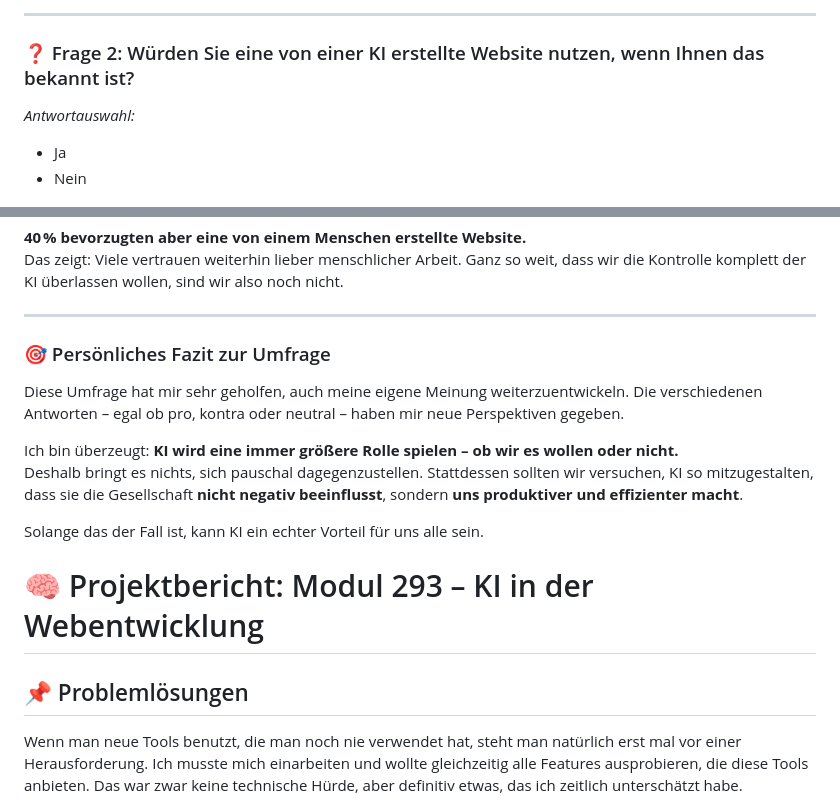
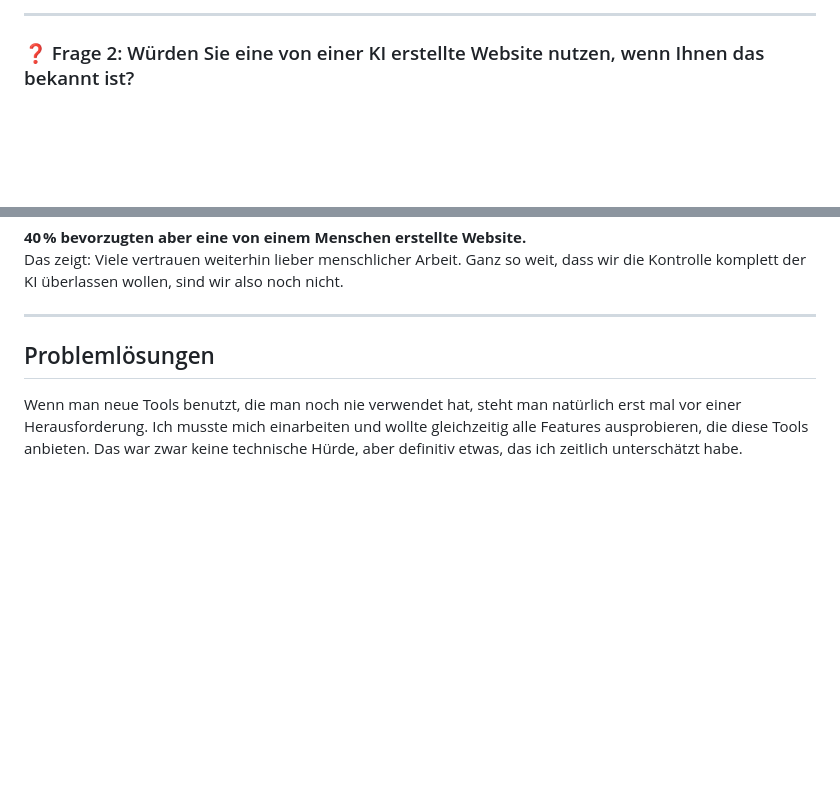
Before and after one commit to Coding-Bz/Modul293, a Markdown page: README.md, 2 parts joined by grey strips. Rendered like a GitHub page; blank space fills up the shorter version.

```diff
--- a/README.md
+++ b/README.md
@@ -190,10 +187,6 @@ _Antwortauswahl_
 
 ### ❓ Frage 2: Würden Sie eine von einer KI erstellte Website nutzen, wenn Ihnen das bekannt ist?
 
-_Antwortauswahl:_
-- Ja
-- Nein
-
 ![Diagramm: Beliebtheit von KI-Webseiten](https://github.com/Coding-Bz/Modul293/blob/main/Diagramme/KIWebsiteBeliebtheit.png?raw=true)
 
 ---
@@ -250,19 +235,7 @@ Das zeigt: Viele vertrauen weiterhin lieber menschlicher Arbeit. Ganz so weit, d
 
 ---
 
-### 🎯 Persönliches Fazit zur Umfrage
-
-Diese Umfrage hat mir sehr geholfen, auch meine eigene Meinung weiterzuentwickeln. Die verschiedenen Antworten – egal ob pro, kontra oder neutral – haben mir neue Perspektiven gegeben.
-
-Ich bin überzeugt: **KI wird eine immer größere Rolle spielen – ob wir es wollen oder nicht.**
-Deshalb bringt es nichts, sich pauschal dagegenzustellen. Stattdessen sollten wir versuchen, KI so mitzugestalten, dass sie die Gesellschaft **nicht negativ beeinflusst**, sondern **uns produktiver und effizienter macht**.
-
-Solange das der Fall ist, kann KI ein echter Vorteil für uns alle sein.
-
-
-# 🧠 Projektbericht: Modul 293 – KI in der Webentwicklung
-
-## 📌 Problemlösungen
+## Problemlösungen
 
 Wenn man neue Tools benutzt, die man noch nie verwendet hat, steht man natürlich erst mal vor einer Herausforderung. Ich musste mich einarbeiten und wollte gleichzeitig alle Features ausprobieren, die diese Tools anbieten. Das war zwar keine technische Hürde, aber definitiv etwas, das ich zeitlich unterschätzt habe.
 
```
Also changed, not shown: other parts of README.md (+25 -37 lines).
